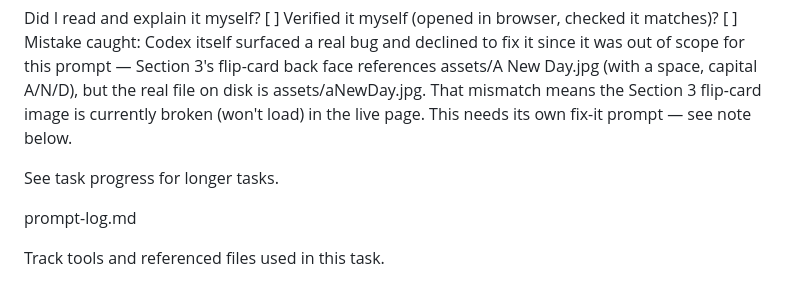
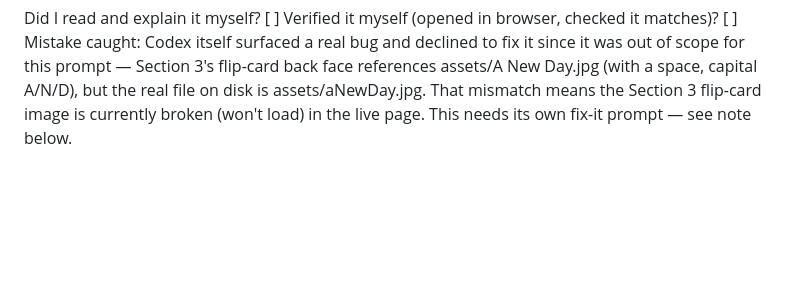
Before and after one commit to miasmith81/next_chapter_the_controlled_build, a Markdown page: doc/prompt.md, the part around the change. GitHub-like rendering; blank space fills up the shorter version.

Commit message:
Remove unnecessary notes and clarify task progress in prompt log

```diff
--- a/doc/prompt.md
+++ b/doc/prompt.md
@@ -516,9 +516,3 @@ Reply: approved
 Result: Added the two images as a centered pair beneath the main gallery grid — group structure in index.html (line 37), styling in css/styles.css (line 68). Both retain existing .gallery-photo glassmorphism styling. Section 3 was not changed.
 
 Did I read and explain it myself? [ ] Verified it myself (opened in browser, checked it matches)? [ ] Mistake caught: Codex itself surfaced a real bug and declined to fix it since it was out of scope for this prompt — Section 3's flip-card back face references assets/A New Day.jpg (with a space, capital A/N/D), but the real file on disk is assets/aNewDay.jpg. That mismatch means the Section 3 flip-card image is currently broken (won't load) in the live page. This needs its own fix-it prompt — see note below.
-
-See task progress for longer tasks.
-
-prompt-log.md
-
-Track tools and referenced files used in this task.
```
